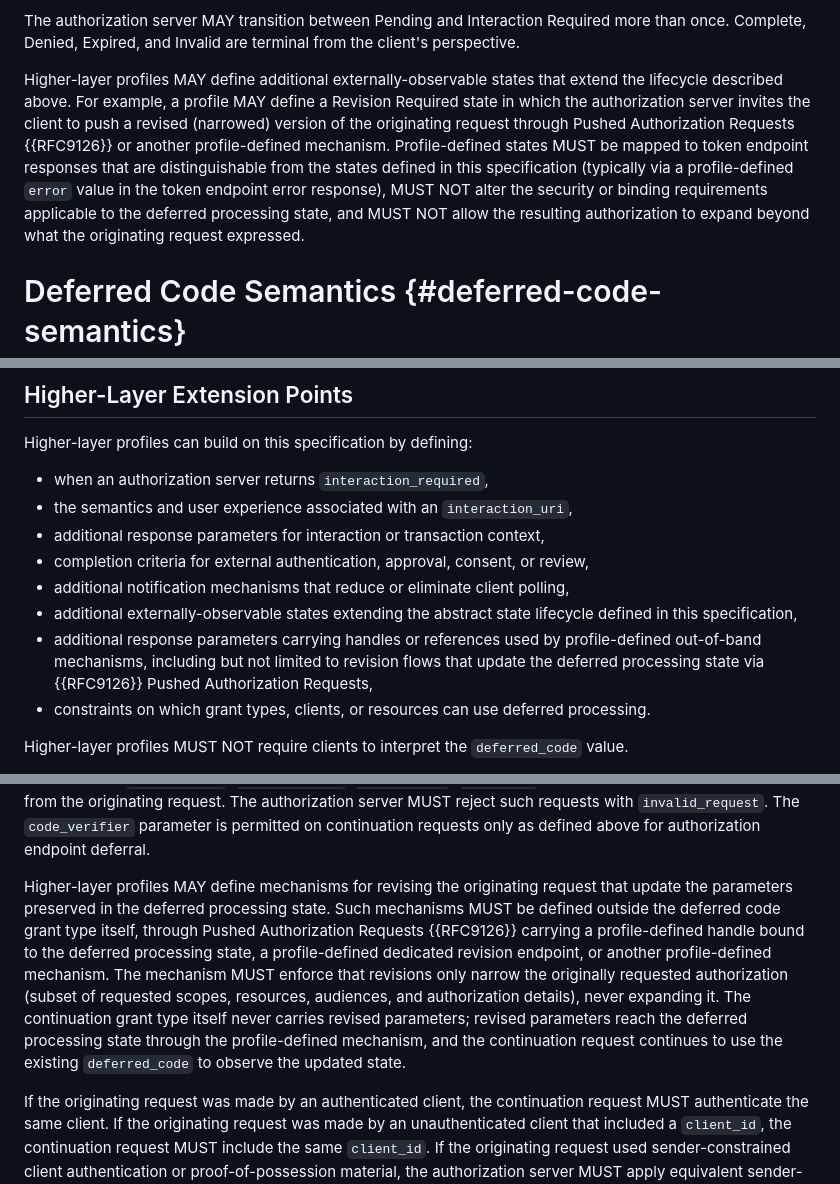
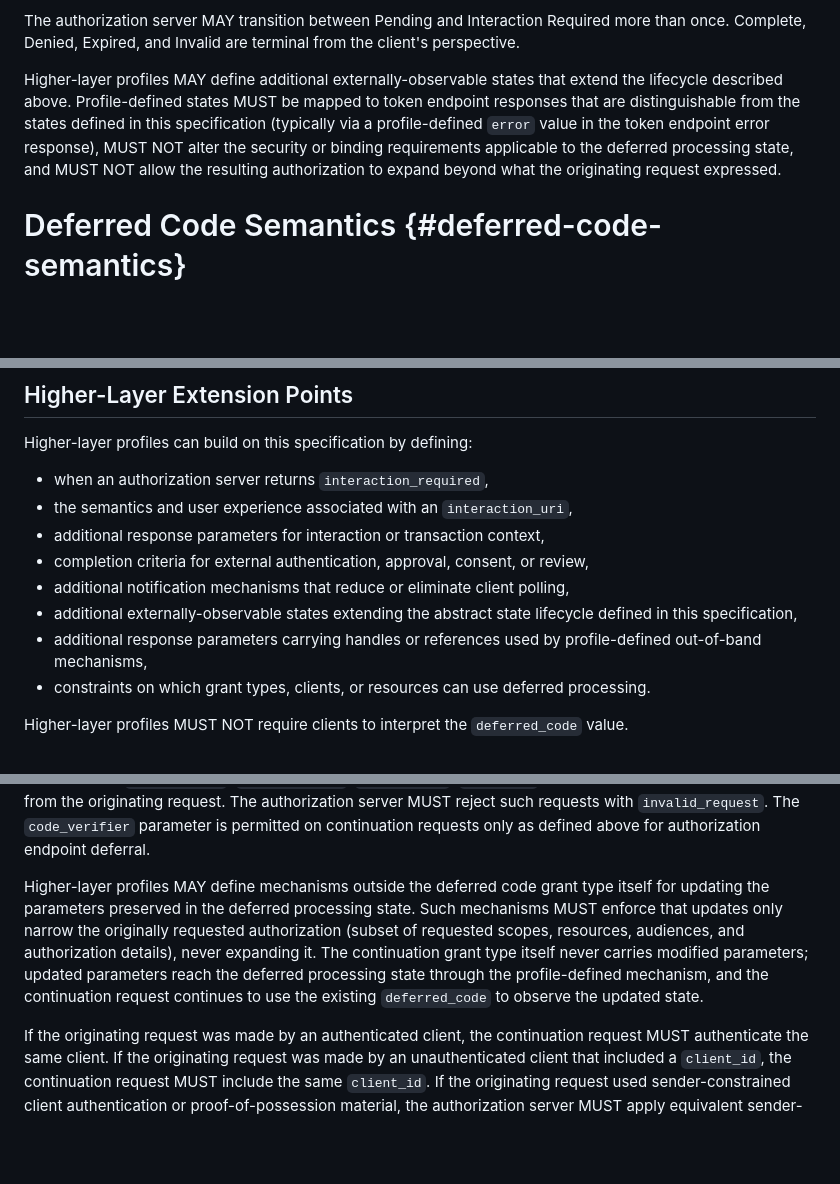
Before and after one commit to mcguinness/draft-mcguinness-oauth-deferred-code, a Markdown page: draft-mcguinness-oauth-deferred-code-processing.md, 3 parts joined by grey strips. GitHub-like rendering; blank space fills up the shorter version.

```diff
--- a/draft-mcguinness-oauth-deferred-code-processing.md
+++ b/draft-mcguinness-oauth-deferred-code-processing.md
@@ -300,7 +299,7 @@ Invalid:
 
 The authorization server MAY transition between Pending and Interaction Required more than once. Complete, Denied, Expired, and Invalid are terminal from the client's perspective.
 
-Higher-layer profiles MAY define additional externally-observable states that extend the lifecycle described above. For example, a profile MAY define a Revision Required state in which the authorization server invites the client to push a revised (narrowed) version of the originating request through Pushed Authorization Requests {{RFC9126}} or another profile-defined mechanism. Profile-defined states MUST be mapped to token endpoint responses that are distinguishable from the states defined in this specification (typically via a profile-defined `error` value in the token endpoint error response), MUST NOT alter the security or binding requirements applicable to the deferred processing state, and MUST NOT allow the resulting authorization to expand beyond what the originating request expressed.
+Higher-layer profiles MAY define additional externally-observable states that extend the lifecycle described above. Profile-defined states MUST be mapped to token endpoint responses that are distinguishable from the states defined in this specification (typically via a profile-defined `error` value in the token endpoint error response), MUST NOT alter the security or binding requirements applicable to the deferred processing state, and MUST NOT allow the resulting authorization to expand beyond what the originating request expressed.
 
 # Deferred Code Semantics {#deferred-code-semantics}
 
@@ -393,7 +392,7 @@ Higher-layer profiles can build on this specification by defining:
 * completion criteria for external authentication, approval, consent, or review,
 * additional notification mechanisms that reduce or eliminate client polling,
 * additional externally-observable states extending the abstract state lifecycle defined in this specification,
-* additional response parameters carrying handles or references used by profile-defined out-of-band mechanisms, including but not limited to revision flows that update the deferred processing state via {{RFC9126}} Pushed Authorization Requests,
+* additional response parameters carrying handles or references used by profile-defined out-of-band mechanisms,
 * constraints on which grant types, clients, or resources can use deferred processing.
 
 Higher-layer profiles MUST NOT require clients to interpret the `deferred_code` value.
@@ -789,7 +788,7 @@ code_verifier:
 
 The request MUST NOT include parameters that modify or replace parameters from the originating request, including `scope`, `resource` as defined by {{RFC8707}}, `audience`, `authorization_details` as defined by {{RFC9396}}, `redirect_uri`, `subject_token`, `actor_token`, `assertion`, or grant-type-specific parameters from the originating request. The authorization server MUST reject such requests with `invalid_request`. The `code_verifier` parameter is permitted on continuation requests only as defined above for authorization endpoint deferral.
 
-Higher-layer profiles MAY define mechanisms for revising the originating request that update the parameters preserved in the deferred processing state. Such mechanisms MUST be defined outside the deferred code grant type itself, through Pushed Authorization Requests {{RFC9126}} carrying a profile-defined handle bound to the deferred processing state, a profile-defined dedicated revision endpoint, or another profile-defined mechanism. The mechanism MUST enforce that revisions only narrow the originally requested authorization (subset of requested scopes, resources, audiences, and authorization details), never expanding it. The continuation grant type itself never carries revised parameters; revised parameters reach the deferred processing state through the profile-defined mechanism, and the continuation request continues to use the existing `deferred_code` to observe the updated state.
+Higher-layer profiles MAY define mechanisms outside the deferred code grant type itself for updating the parameters preserved in the deferred processing state. Such mechanisms MUST enforce that updates only narrow the originally requested authorization (subset of requested scopes, resources, audiences, and authorization details), never expanding it. The continuation grant type itself never carries modified parameters; updated parameters reach the deferred processing state through the profile-defined mechanism, and the continuation request continues to use the existing `deferred_code` to observe the updated state.
 
 If the originating request was made by an authenticated client, the continuation request MUST authenticate the same client. If the originating request was made by an unauthenticated client that included a `client_id`, the continuation request MUST include the same `client_id`. If the originating request used sender-constrained client authentication or proof-of-possession material, the authorization server MUST apply equivalent sender-constraining requirements to the continuation request.
 
```
Also changed, not shown: other parts of draft-mcguinness-oauth-deferred-code-processing.md (+0 -1 lines), proposals/README.md (+5 -5 lines), proposals/revisable-grant-mode.md (+11 -9 lines).
